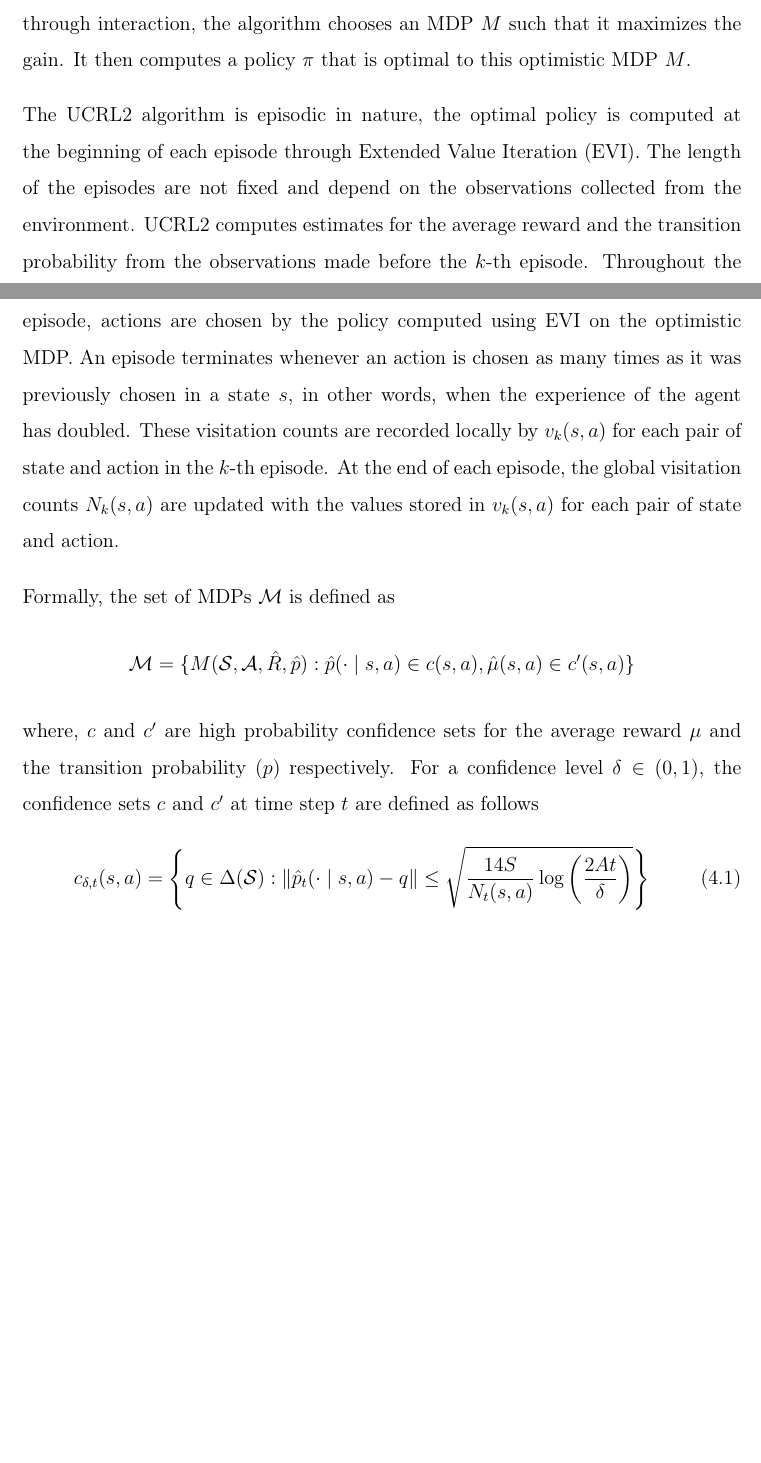
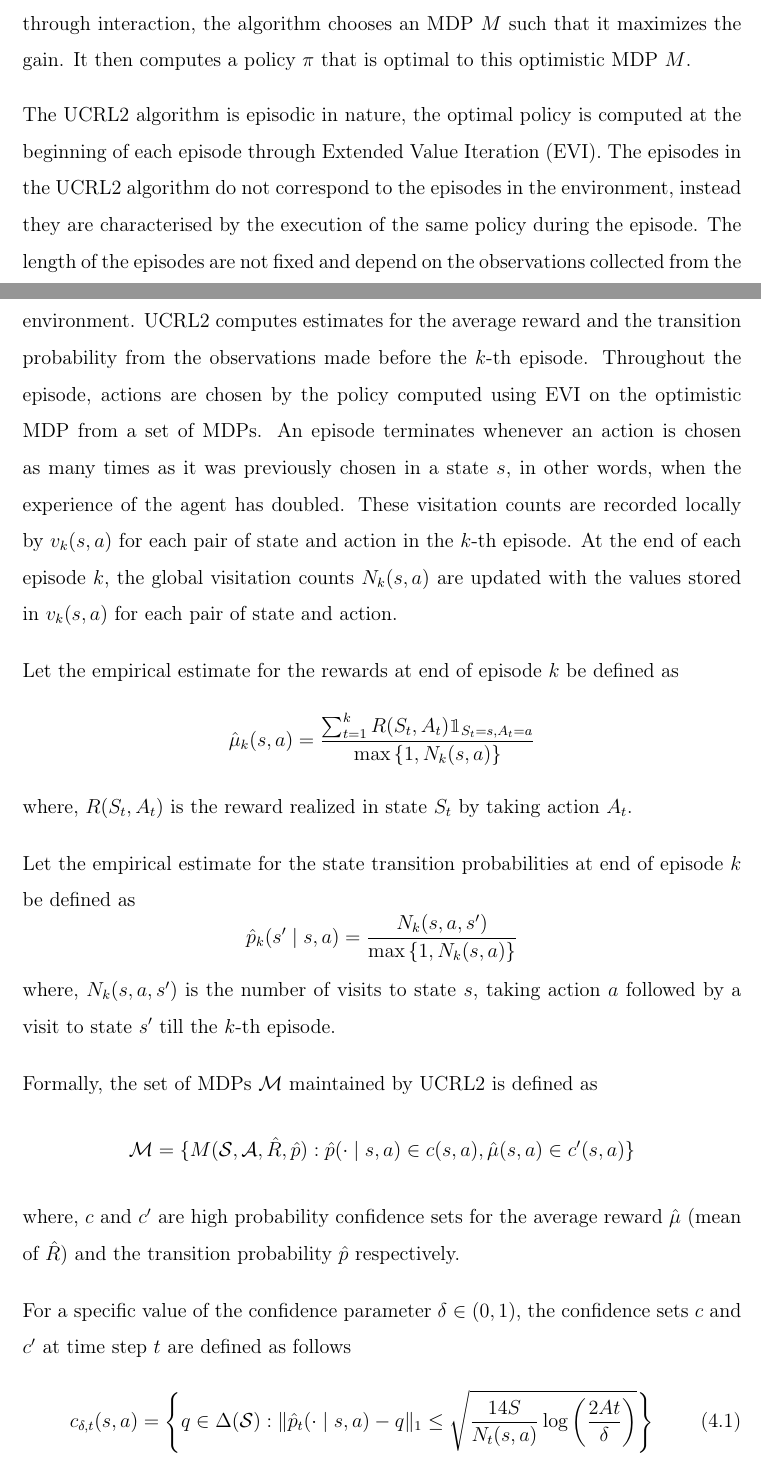
Before and after one commit to say4n/masters-thesis, a LaTeX thesis (MasterThesis.tex, which reads algorithm/algorithm.tex, thesis.preamble.tex): two parts of pages 25 and 26 of 66, joined at a grey line, cut so that both start at the same text, the shorter picture padded with empty space. Compiled offline with pdfLaTeX.

Commit message:
Addresses Prof. Sadegh's comments on the PDF.
TODO: Address Prof. Sadegh's and Anders' comments on the emails.

```diff
--- a/algorithm/algorithm.tex
+++ b/algorithm/algorithm.tex
@@ -13,19 +13,29 @@ From a set of MDPs $\mathcal{M}$ constructed from observed statistics of an envi
 It then computes a policy $\pi$ that is optimal to this optimistic MDP $M$.
 
 The UCRL2 algorithm is episodic in nature, the optimal policy is computed at the beginning of each episode through Extended Value Iteration (EVI).
+The episodes in the UCRL2 algorithm do not correspond to the episodes in the environment, instead they are characterised by the execution of the same policy during the episode.
 The length of the episodes are not fixed and depend on the observations collected from the environment.
 UCRL2 computes estimates for the average reward and the transition probability from the observations made before the $k$-th episode.
-Throughout the episode, actions are chosen by the policy computed using EVI on the optimistic MDP.
+Throughout the episode, actions are chosen by the policy computed using EVI on the optimistic MDP from a set of MDPs.
 An episode terminates whenever an action is chosen as many times as it was previously chosen in a state $s$, in other words, when the experience of the agent has doubled.
 These visitation counts are recorded locally by $v_k(s, a)$ for each pair of state and action in the $k$-th episode.
-At the end of each episode, the global visitation counts $N_k(s,a)$ are updated with the values stored in $v_k(s, a)$ for each pair of state and action.
+At the end of each episode $k$, the global visitation counts $N_k(s,a)$ are updated with the values stored in $v_k(s, a)$ for each pair of state and action.
 
-Formally, the set of MDPs $\mathcal{M}$ is defined as
+Let the empirical estimate for the rewards at end of episode $k$ be defined as
+$$\hat{\mu}_k(s, a) = \frac{\sum_{t=1}^k R(S_t, A_t) \mathbbm{1}_{S_t = s, A_t = a}}{\max\left\{ 1, N_k(s,a) \right\}}$$
+where, $R(S_t, A_t)$ is the reward realized in state $S_t$ by taking action $A_t$.
+
+Let the empirical estimate for the state transition probabilities at end of episode $k$ be defined as
+$$\hat{p}_k(s^\prime \mid s, a) = \frac{N_k(s, a, s^\prime)}{\max\left\{ 1, N_k(s,a) \right\}}$$
+where, $N_k(s, a, s^\prime)$ is the number of visits to state $s$, taking action $a$ followed by a visit to state $s^\prime$ till the $k$-th episode.
+
+Formally, the set of MDPs $\mathcal{M}$ maintained by UCRL2 is defined as
 $$\mathcal{M} = \{ M(\mathcal{S}, \mathcal{A}, \hat{R}, \hat{p}) : \hat{p}(\cdot \mid s, a) \in c(s, a), \hat{\mu}(s, a) \in c^\prime(s, a)\}$$
-where, $c$ and $c^\prime$ are high probability confidence sets for the average reward $\mu$ and the transition probability ($p$) respectively.
-For a confidence level $\delta \in (0,1)$, the confidence sets $c$ and $c^\prime$ at time step $t$ are defined as follows
+where, $c$ and $c^\prime$ are high probability confidence sets for the average reward $\hat{\mu}$ (mean of $\hat{R}$) and the transition probability $\hat{p}$ respectively.
+
+For a specific value of the confidence parameter $\delta \in (0,1)$, the confidence sets $c$ and $c^\prime$ at time step $t$ are defined as follows
 \begin{equation}
-c_{\delta, t} (s,a) = \left\{ q \in \Delta(\mathcal{S}): \| \hat{p}_t (\cdot \mid s, a) - q \| \le \sqrt{ \frac{14S}{N_t(s,a)}\log\left( \frac{2At}{\delta} \right)}\right\}
+c_{\delta, t} (s,a) = \left\{ q \in \Delta(\mathcal{S}): \| \hat{p}_t (\cdot \mid s, a) - q \|_1 \le \sqrt{ \frac{14S}{N_t(s,a)}\log\left( \frac{2At}{\delta} \right)}\right\}
 \label{eq:ci_p}
 \end{equation}
 and,
--- a/thesis.preamble.tex
+++ b/thesis.preamble.tex
@@ -7,6 +7,7 @@
 \usepackage{float}
 \usepackage{minted}
 \usepackage{tikz}
+\usepackage{bbm}
 
 \usepackage{caption}
 \usepackage{subcaption}
```
Also changed, not shown: rl/rl.tex (+1 -2 lines), algorithm/algorithm.tex (8 more changed lines).
